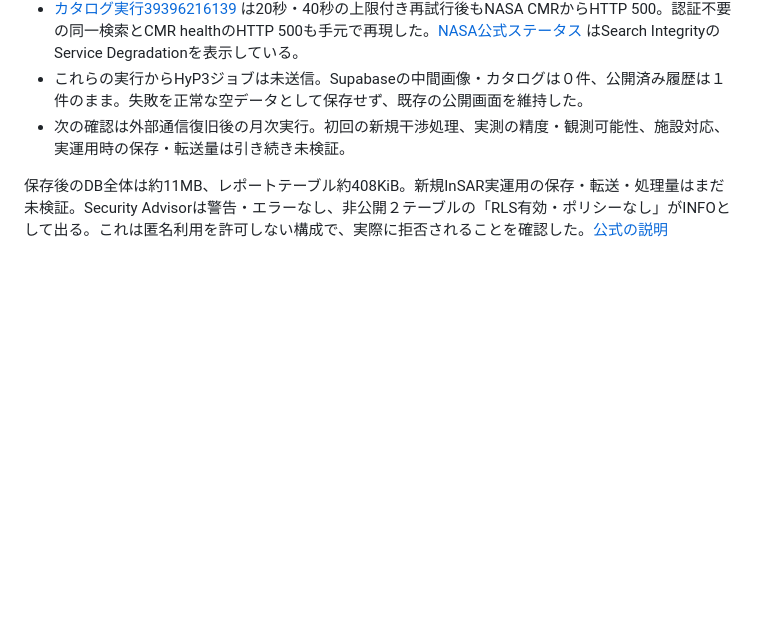
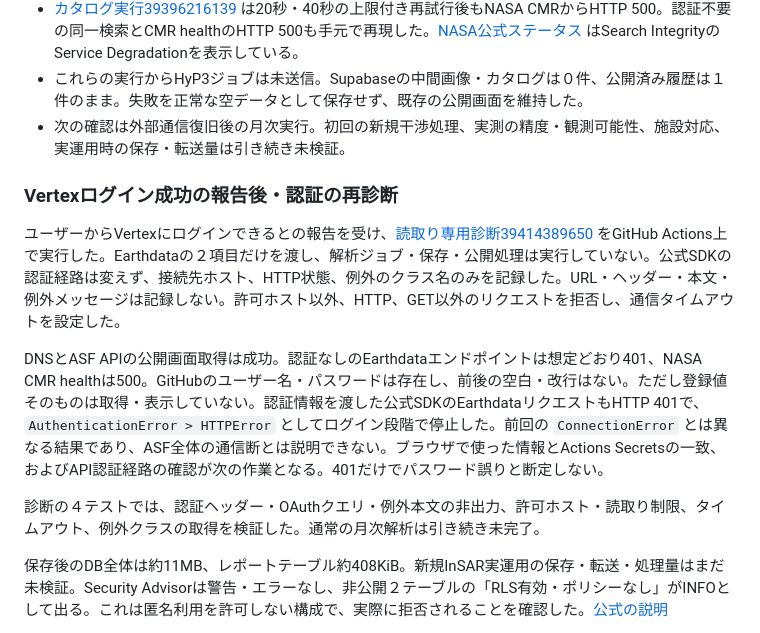
Before and after one commit to Katsu-Yama/infrastructure-change-monitoring, a Markdown page: docs/IMPLEMENTATION.md, the part around the change. Drawn GitHub-style; blank space fills up the shorter version.

```diff
--- a/docs/IMPLEMENTATION.md
+++ b/docs/IMPLEMENTATION.md
@@ -39,6 +39,14 @@ GitHub Actionsの `SUPABASE_URL` と `SUPABASE_PUBLISHABLE_KEY` は登録・読
 - [カタログ実行39396216139](https://github.com/Katsu-Yama/infrastructure-change-monitoring/actions/runs/39396216139) は20秒・40秒の上限付き再試行後もNASA CMRからHTTP 500。認証不要の同一検索とCMR healthのHTTP 500も手元で再現した。[NASA公式ステータス](https://status.earthdata.nasa.gov/) はSearch IntegrityのService Degradationを表示している。
 - これらの実行からHyP3ジョブは未送信。Supabaseの中間画像・カタログは０件、公開済み履歴は１件のまま。失敗を正常な空データとして保存せず、既存の公開画面を維持した。
 - 次の確認は外部通信復旧後の月次実行。初回の新規干渉処理、実測の精度・観測可能性、施設対応、実運用時の保存・転送量は引き続き未検証。
+
+### Vertexログイン成功の報告後・認証の再診断
+
+ユーザーからVertexにログインできるとの報告を受け、[読取り専用診断39414389650](https://github.com/Katsu-Yama/infrastructure-change-monitoring/actions/runs/39414389650) をGitHub Actions上で実行した。Earthdataの２項目だけを渡し、解析ジョブ・保存・公開処理は実行していない。公式SDKの認証経路は変えず、接続先ホスト、HTTP状態、例外のクラス名のみを記録した。URL・ヘッダー・本文・例外メッセージは記録しない。許可ホスト以外、HTTP、GET以外のリクエストを拒否し、通信タイムアウトを設定した。
+
+DNSとASF APIの公開画面取得は成功。認証なしのEarthdataエンドポイントは想定どおり401、NASA CMR healthは500。GitHubのユーザー名・パスワードは存在し、前後の空白・改行はない。ただし登録値そのものは取得・表示していない。認証情報を渡した公式SDKのEarthdataリクエストもHTTP 401で、`AuthenticationError > HTTPError` としてログイン段階で停止した。前回の `ConnectionError` とは異なる結果であり、ASF全体の通信断とは説明できない。ブラウザで使った情報とActions Secretsの一致、およびAPI認証経路の確認が次の作業となる。401だけでパスワード誤りと断定しない。
+
+診断の４テストでは、認証ヘッダー・OAuthクエリ・例外本文の非出力、許可ホスト・読取り制限、タイムアウト、例外クラスの取得を検証した。通常の月次解析は引き続き未完了。
 
 保存後のDB全体は約11MB、レポートテーブル約408KiB。新規InSAR実運用の保存・転送・処理量はまだ未検証。Security Advisorは警告・エラーなし、非公開２テーブルの「RLS有効・ポリシーなし」がINFOとして出る。これは匿名利用を許可しない構成で、実際に拒否されることを確認した。[公式の説明](https://supabase.com/docs/guides/database/database-linter?lint=0008_rls_enabled_no_policy)
 
```
Also changed, not shown: README.md (+2 -2 lines).
